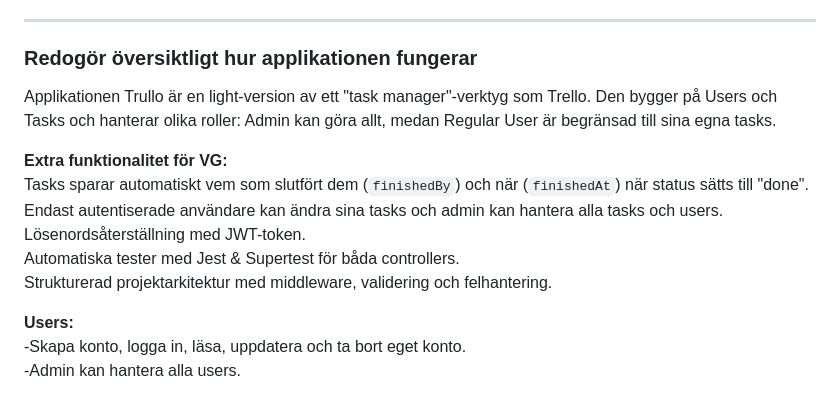
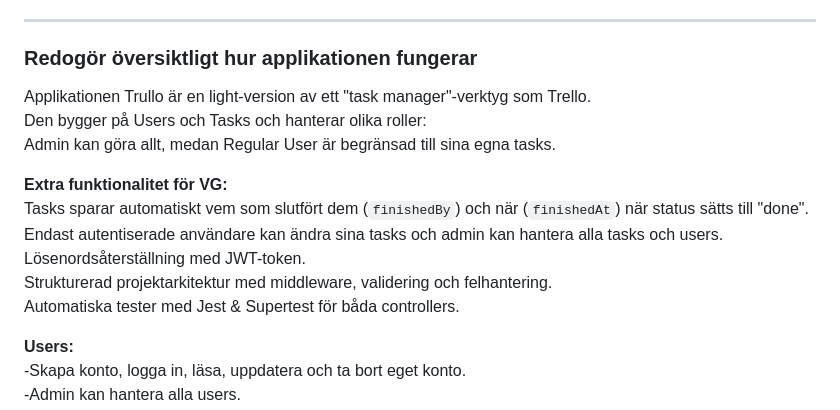
Before and after one commit to cribepencheff/u10-trullo-task-manager-backend, a Markdown page: README.md, the part around the change. Drawn GitHub-style.

Commit message:
fix. README.md minor update

```diff
--- a/README.md
+++ b/README.md
@@ -37,14 +37,16 @@ Kör TypeScript direkt utan förkompilering för utveckling och tester.
 ***
 
 ### Redogör översiktligt hur applikationen fungerar
-Applikationen Trullo är en light-version av ett "task manager"-verktyg som Trello. Den bygger på Users och Tasks och hanterar olika roller: Admin kan göra allt, medan Regular User är begränsad till sina egna tasks.
+Applikationen Trullo är en light-version av ett "task manager"-verktyg som Trello.
+Den bygger på Users och Tasks och hanterar olika roller:
+Admin kan göra allt, medan Regular User är begränsad till sina egna tasks.
 
 **Extra funktionalitet för VG:**
 Tasks sparar automatiskt vem som slutfört dem (`finishedBy`) och när (`finishedAt`) när status sätts till "done".
 Endast autentiserade användare kan ändra sina tasks och admin kan hantera alla tasks och users.
 Lösenordsåterställning med JWT-token.
+Strukturerad projektarkitektur med middleware, validering och felhantering.
 Automatiska tester med Jest & Supertest för båda controllers.
-Strukturerad projektarkitektur med middleware, validering och felhantering.
 
 
 **Users:**
```
